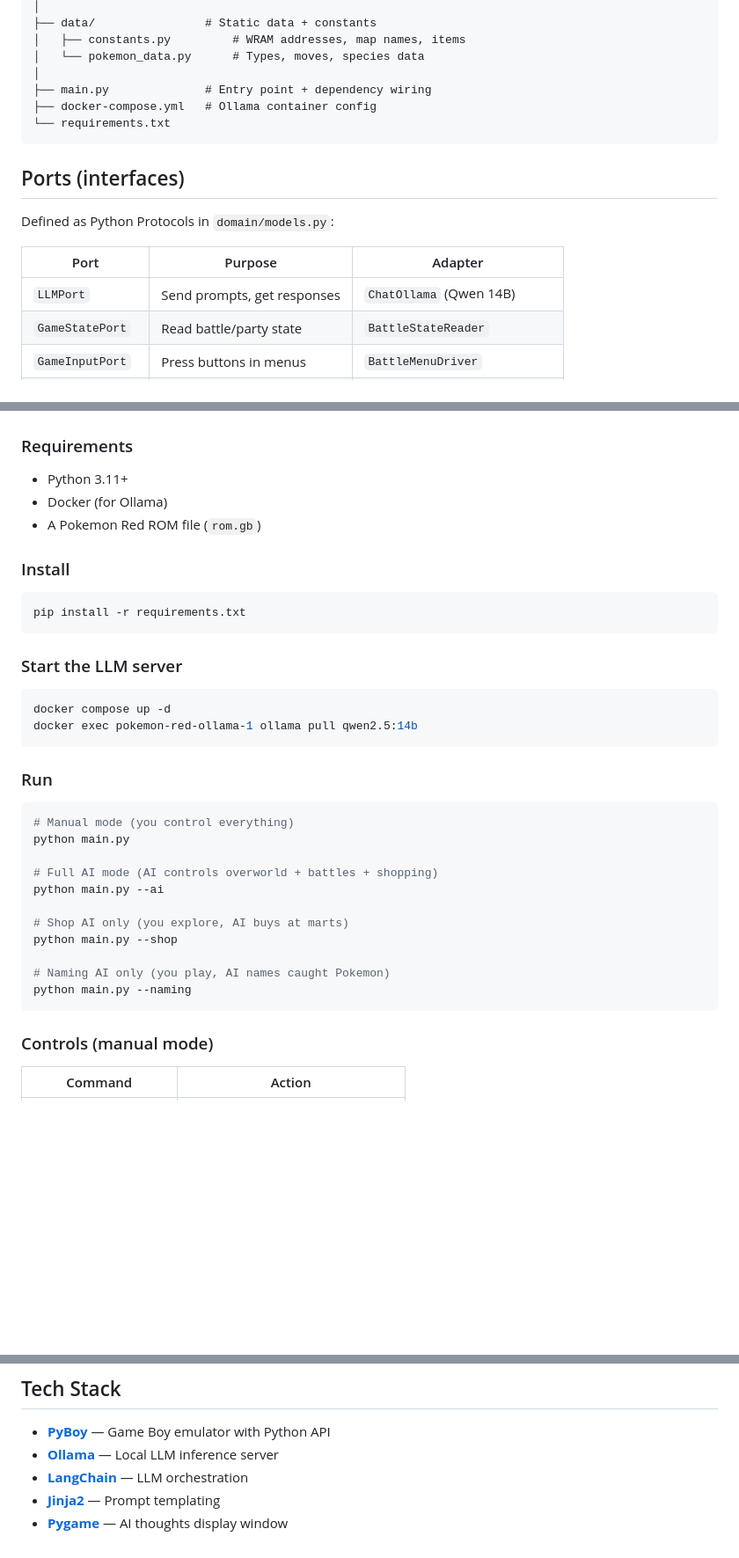
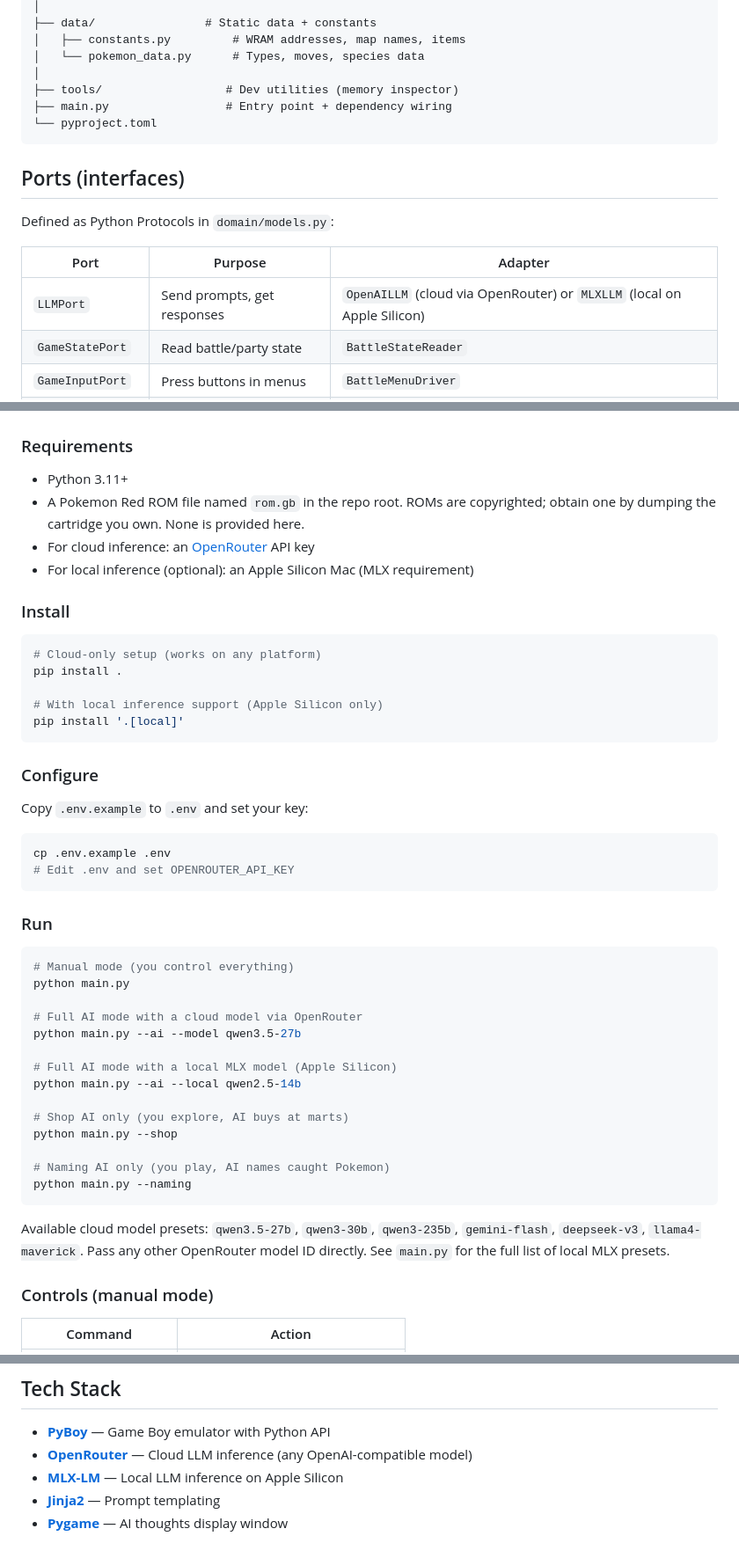
Before and after one commit to jpurplefox/pokemon-red-agent, a Markdown page: README.md, 3 parts joined by grey strips. Shown at 88% size. GitHub-like rendering; blank space fills up the shorter version.

Commit message:
Update README to reflect current setup
Drop Ollama/Docker references — the project now uses OpenRouter for cloud
inference and MLX-LM for local inference on Apple Silicon. Replace
requirements.txt instructions with pyproject.toml (`pip install .` or
`'.[local]'`). Document .env setup, --model/--local flags, and clarify
that the ROM must be obtained legally by the user.

Co-Authored-By: Claude Opus 4.7 (1M context) <noreply@anthropic.com>

````diff
--- a/README.md
+++ b/README.md
@@ -66,9 +66,9 @@ pokemon-red/
 │   ├── constants.py         # WRAM addresses, map names, items
 │   └── pokemon_data.py      # Types, moves, species data
 │
-├── main.py              # Entry point + dependency wiring
-├── docker-compose.yml   # Ollama container config
-└── requirements.txt
+├── tools/                  # Dev utilities (memory inspector)
+├── main.py                 # Entry point + dependency wiring
+└── pyproject.toml
 ```
 
 ## Ports (interfaces)
@@ -77,7 +77,7 @@ Defined as Python Protocols in `domain/models.py`:
 
 | Port | Purpose | Adapter |
 |------|---------|---------|
-| `LLMPort` | Send prompts, get responses | `ChatOllama` (Qwen 14B) |
+| `LLMPort` | Send prompts, get responses | `OpenAILLM` (cloud via OpenRouter) or `MLXLLM` (local on Apple Silicon) |
 | `GameStatePort` | Read battle/party state | `BattleStateReader` |
 | `GameInputPort` | Press buttons in menus | `BattleMenuDriver` |
 | `BagPort` | Read inventory and money | `BagReader` |
@@ -89,20 +89,27 @@ Defined as Python Protocols in `domain/models.py`:
 ### Requirements
 
 - Python 3.11+
-- Docker (for Ollama)
-- A Pokemon Red ROM file (`rom.gb`)
+- A Pokemon Red ROM file named `rom.gb` in the repo root. ROMs are copyrighted; obtain one by dumping the cartridge you own. None is provided here.
+- For cloud inference: an [OpenRouter](https://openrouter.ai) API key
+- For local inference (optional): an Apple Silicon Mac (MLX requirement)
 
 ### Install
 
 ```bash
-pip install -r requirements.txt
+# Cloud-only setup (works on any platform)
+pip install .
+
+# With local inference support (Apple Silicon only)
+pip install '.[local]'
 ```
 
-### Start the LLM server
+### Configure
+
+Copy `.env.example` to `.env` and set your key:
 
 ```bash
-docker compose up -d
-docker exec pokemon-red-ollama-1 ollama pull qwen2.5:14b
+cp .env.example .env
+# Edit .env and set OPENROUTER_API_KEY
 ```
 
 ### Run
@@ -111,8 +118,11 @@ docker exec pokemon-red-ollama-1 ollama pull qwen2.5:14b
 # Manual mode (you control everything)
 python main.py
 
-# Full AI mode (AI controls overworld + battles + shopping)
-python main.py --ai
+# Full AI mode with a cloud model via OpenRouter
+python main.py --ai --model qwen3.5-27b
+
+# Full AI mode with a local MLX model (Apple Silicon)
+python main.py --ai --local qwen2.5-14b
 
 # Shop AI only (you explore, AI buys at marts)
 python main.py --shop
@@ -120,6 +130,8 @@ python main.py --shop
 # Naming AI only (you play, AI names caught Pokemon)
 python main.py --naming
 ```
+
+Available cloud model presets: `qwen3.5-27b`, `qwen3-30b`, `qwen3-235b`, `gemini-flash`, `deepseek-v3`, `llama4-maverick`. Pass any other OpenRouter model ID directly. See `main.py` for the full list of local MLX presets.
 
 ### Controls (manual mode)
 
@@ -160,7 +172,7 @@ During AI mode, press **Enter** to pause the AI and take manual control.
 ## Tech Stack
 
 - **[PyBoy](https://github.com/Baekalfen/PyBoy)** — Game Boy emulator with Python API
-- **[Ollama](https://ollama.ai)** — Local LLM inference server
-- **[LangChain](https://langchain.com)** — LLM orchestration
+- **[OpenRouter](https://openrouter.ai)** — Cloud LLM inference (any OpenAI-compatible model)
+- **[MLX-LM](https://github.com/ml-explore/mlx-lm)** — Local LLM inference on Apple Silicon
 - **[Jinja2](https://jinja.palletsprojects.com)** — Prompt templating
 - **[Pygame](https://pygame.org)** — AI thoughts display window
````
Also changed, not shown: other parts of README.md (+2 -2 lines).
